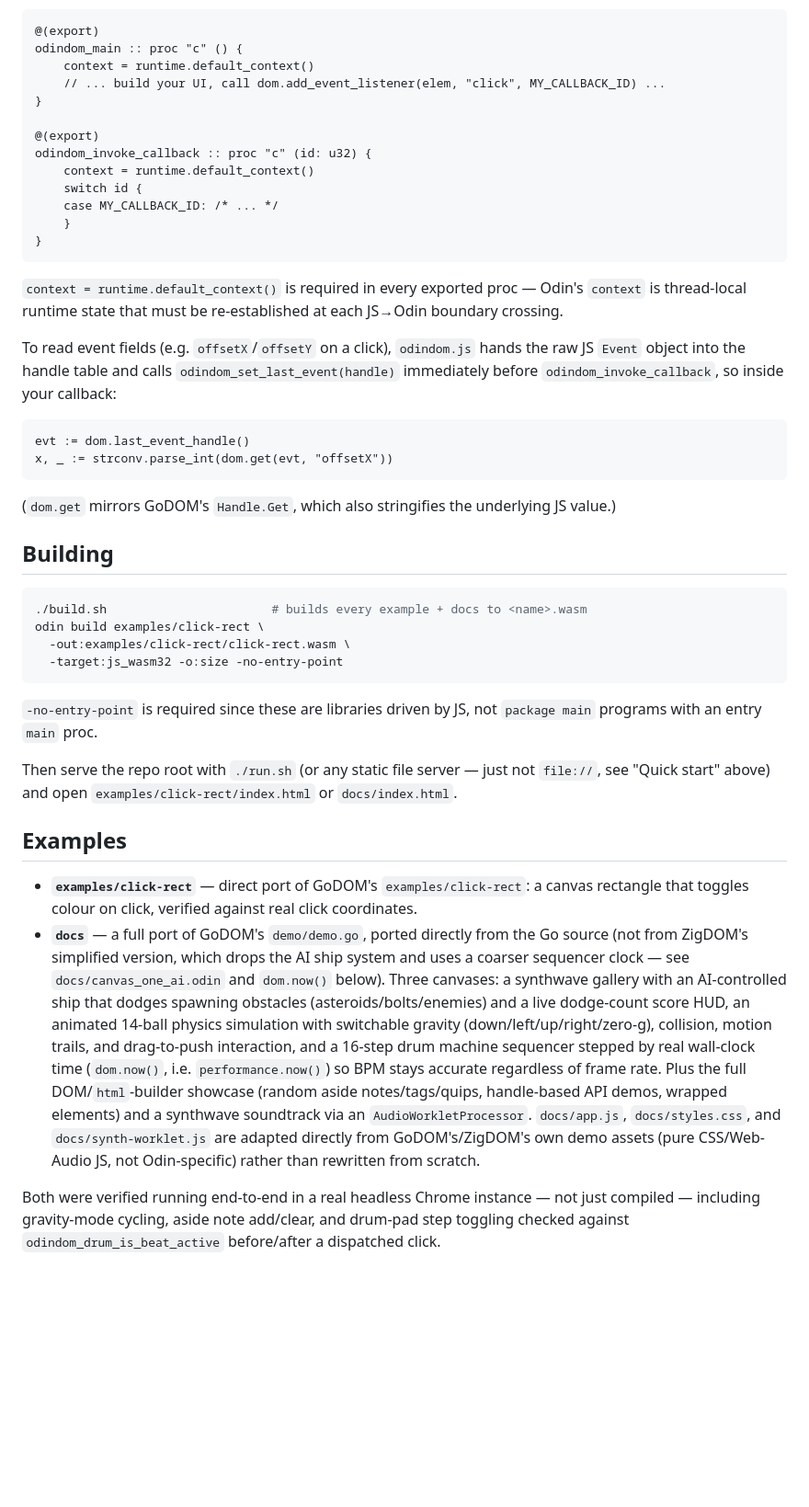
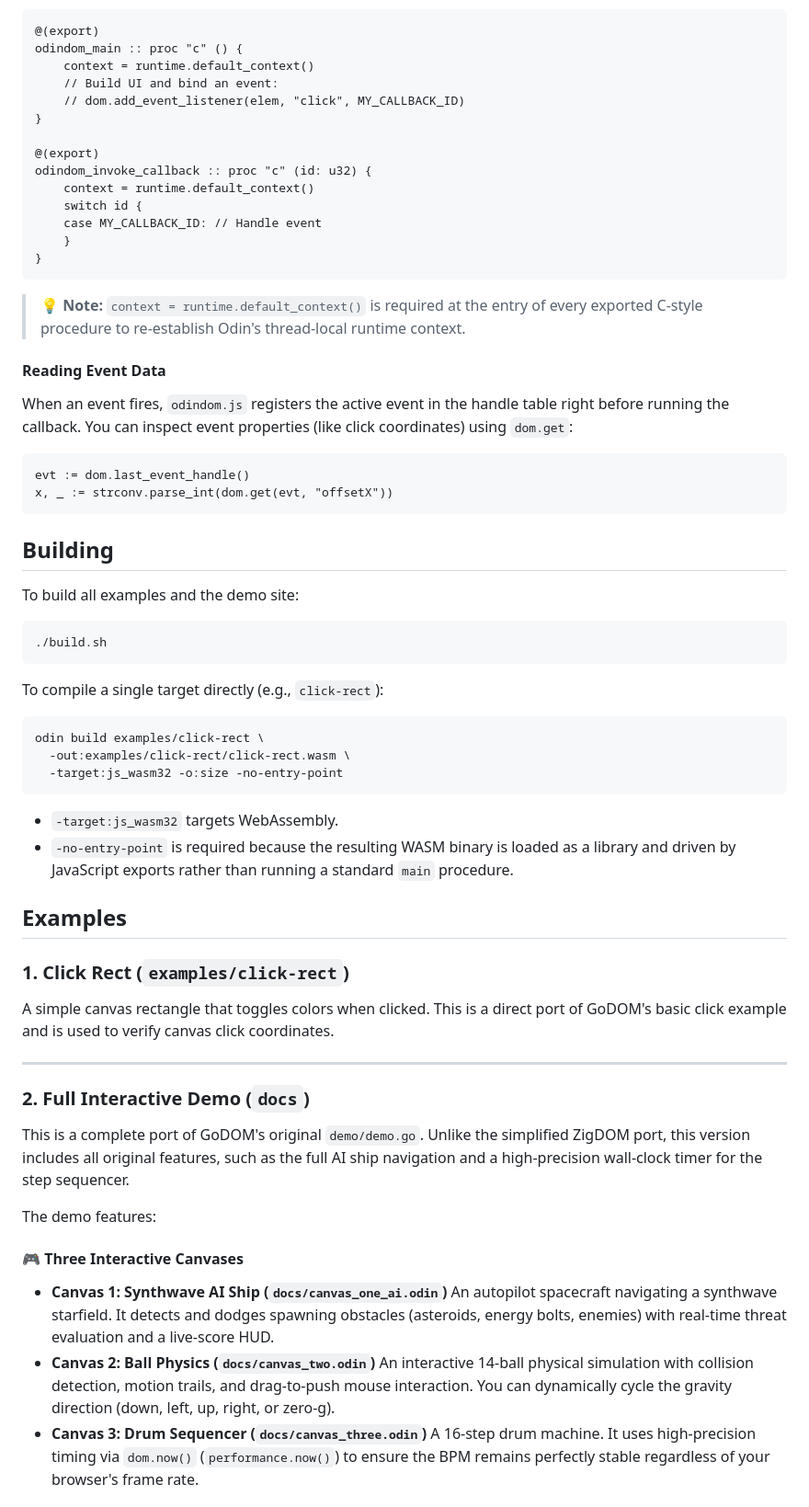
Before and after one commit to ewaldhorn/odindom, a Markdown page: README.md, the part around one of its changes. Shown at 92% size. Drawn GitHub-style; blank space fills up the shorter version.

````diff
--- a/README.md
+++ b/README.md
@@ -80,64 +64,68 @@ program's `main` package must export two procedures:
 @(export)
 odindom_main :: proc "c" () {
 	context = runtime.default_context()
-	// ... build your UI, call dom.add_event_listener(elem, "click", MY_CALLBACK_ID) ...
+	// Build UI and bind an event:
+	// dom.add_event_listener(elem, "click", MY_CALLBACK_ID)
 }
 
 @(export)
 odindom_invoke_callback :: proc "c" (id: u32) {
 	context = runtime.default_context()
 	switch id {
-	case MY_CALLBACK_ID: /* ... */
+	case MY_CALLBACK_ID: // Handle event
 	}
 }
 ```
 
-`context = runtime.default_context()` is required in every exported proc — Odin's `context` is
-thread-local runtime state that must be re-established at each JS→Odin boundary crossing.
+> 💡 **Note:** `context = runtime.default_context()` is required at the entry of every exported C-style procedure to re-establish Odin's thread-local runtime context.
 
-To read event fields (e.g. `offsetX`/`offsetY` on a click), `odindom.js` hands the raw JS `Event`
-object into the handle table and calls `odindom_set_last_event(handle)` immediately before
-`odindom_invoke_callback`, so inside your callback:
+#### Reading Event Data
+
+When an event fires, `odindom.js` registers the active event in the handle table right before running the callback. You can inspect event properties (like click coordinates) using `dom.get`:
 
 ```odin
 evt := dom.last_event_handle()
 x, _ := strconv.parse_int(dom.get(evt, "offsetX"))
 ```
 
-(`dom.get` mirrors GoDOM's `Handle.Get`, which also stringifies the underlying JS value.)
-
 ## Building
 
+To build all examples and the demo site:
+
 ```sh
-./build.sh                       # builds every example + docs to <name>.wasm
+./build.sh
+```
+
+To compile a single target directly (e.g., `click-rect`):
+
+```sh
 odin build examples/click-rect \
   -out:examples/click-rect/click-rect.wasm \
   -target:js_wasm32 -o:size -no-entry-point
 ```
 
-`-no-entry-point` is required since these are libraries driven by JS, not `package main` programs
-with an entry `main` proc.
-
-Then serve the repo root with `./run.sh` (or any static file server — just not `file://`, see
-"Quick start" above) and open `examples/click-rect/index.html` or `docs/index.html`.
+* `-target:js_wasm32` targets WebAssembly.
+* `-no-entry-point` is required because the resulting WASM binary is loaded as a library and driven by JavaScript exports rather than running a standard `main` procedure.
 
 ## Examples
 
-- **`examples/click-rect`** — direct port of GoDOM's `examples/click-rect`: a canvas rectangle
-  that toggles colour on click, verified against real click coordinates.
-- **`docs`** — a full port of GoDOM's `demo/demo.go`, ported directly from the Go source (not from
-  ZigDOM's simplified version, which drops the AI ship system and uses a coarser sequencer clock —
-  see `docs/canvas_one_ai.odin` and `dom.now()` below). Three canvases: a synthwave gallery with an
-  AI-controlled ship that dodges spawning obstacles (asteroids/bolts/enemies) and a live dodge-count
-  score HUD, an animated 14-ball physics simulation with switchable gravity
-  (down/left/up/right/zero-g), collision, motion trails, and drag-to-push interaction, and a 16-step
-  drum machine sequencer stepped by real wall-clock time (`dom.now()`, i.e. `performance.now()`) so
-  BPM stays accurate regardless of frame rate. Plus the full DOM/`html`-builder showcase (random
-  aside notes/tags/quips, handle-based API demos, wrapped elements) and a synthwave soundtrack via
-  an `AudioWorkletProcessor`. `docs/app.js`, `docs/styles.css`, and `docs/synth-worklet.js` are
-  adapted directly from GoDOM's/ZigDOM's own demo assets (pure CSS/Web-Audio JS, not Odin-specific)
-  rather than rewritten from scratch.
+### 1. Click Rect (`examples/click-rect`)
 
-Both were verified running end-to-end in a real headless Chrome instance — not just compiled —
-including gravity-mode cycling, aside note add/clear, and drum-pad step toggling checked against
-`odindom_drum_is_beat_active` before/after a dispatched click.
+A simple canvas rectangle that toggles colors when clicked. This is a direct port of GoDOM's basic click example and is used to verify canvas click coordinates.
+
+---
+
+### 2. Full Interactive Demo (`docs`)
+
+This is a complete port of GoDOM's original `demo/demo.go`. Unlike the simplified ZigDOM port, this version includes all original features, such as the full AI ship navigation and a high-precision wall-clock timer for the step sequencer.
+
+The demo features:
+
+#### 🎮 Three Interactive Canvases
+* **Canvas 1: Synthwave AI Ship (`docs/canvas_one_ai.odin`)**
+  An autopilot spacecraft navigating a synthwave starfield. It detects and dodges spawning obstacles (asteroids, energy bolts, enemies) with real-time threat evaluation and a live-score HUD.
+* **Canvas 2: Ball Physics (`docs/canvas_two.odin`)**
+  An interactive 14-ball physical simulation with collision detection, motion trails, and drag-to-push mouse interaction. You can dynamically cycle the gravity direction (down, left, up, right, or zero-g).
+* **Canvas 3: Drum Sequencer (`docs/canvas_three.odin`)**
+  A 16-step drum machine. It uses high-precision timing via `dom.now()` (`performance.now()`) to ensure the BPM remains perfectly stable regardless of your browser's frame rate.
+
````
Also changed, not shown: other parts of README.md (+49 -50 lines).
